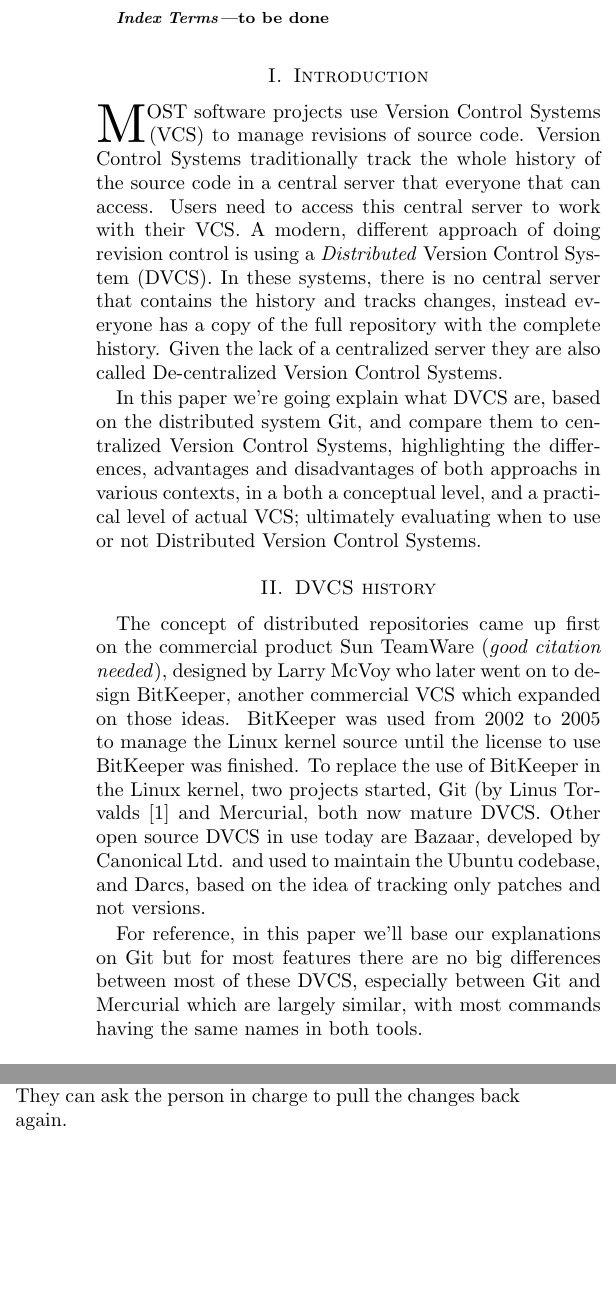
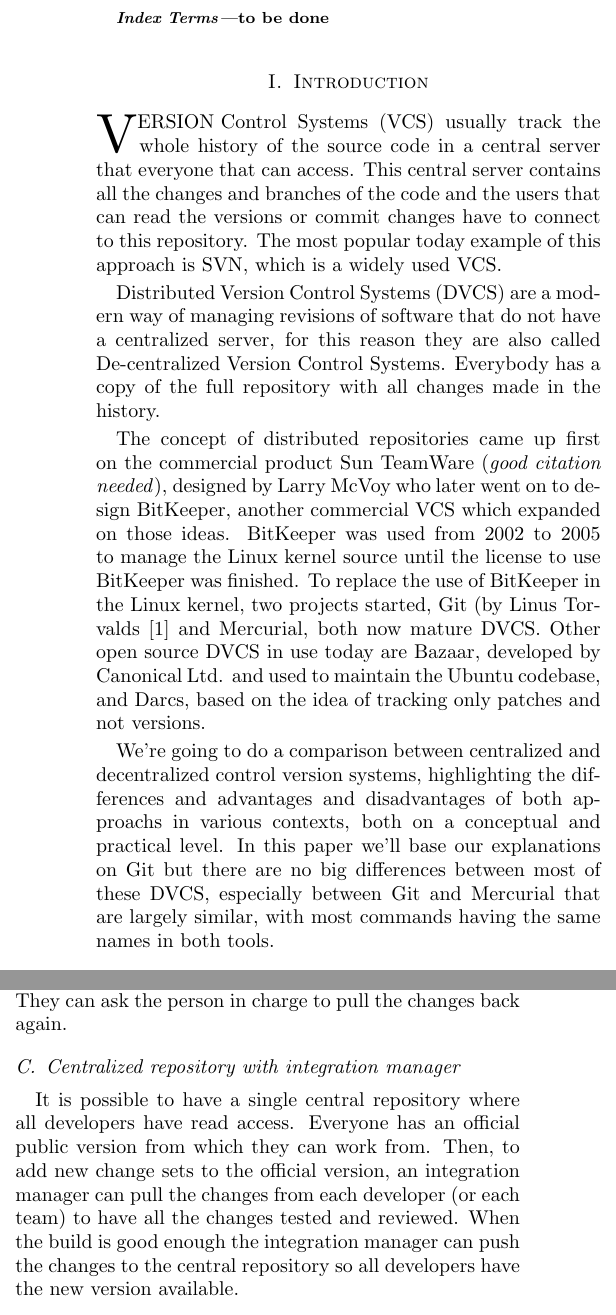
Before and after one commit to nicops/paperapit, a LaTeX paper (paper.tex): two parts of the columns of pages 1 and 2 of 2 before the commit and two parts of the columns of pages 1 and 2 of 3 after it, joined at a grey line, cut so that both start at the same text, the shorter picture padded with empty space. Compiled offline with pdfLaTeX.

Commit message:
Nueva sección Centralized repository with integration manager

```diff
--- a/paper.tex
+++ b/paper.tex
@@ -87,35 +87,31 @@
 %----------------------------------------------------------------------
 \section{Introduction}
 
-% Un detalle que yo corregiría es la Introducción, creo que se  mezclan cosas con diferente
-% nivel de detalle, entonces propondría hacer una intro de muy alto nivel, que se concentre
-% en contar el problema y describir el objetivo del artículo.
-% Por otro lado la reseña histórica iría en una sección aparte.
+%It is given that, in these times, modern software projects need a tool to
+%automatically track changes made in the source files, called Version Control Systems (VCS).
 
-\PARstart Most software projects use Version Control Systems (VCS) to manage revisions
-of source code.
-Version Control Systems traditionally track the whole history of the
-source code in a central server that everyone that can access.
-%This central server contains all the changes and branches of the code and
-%the users that can read the versions or commit changes have to connect
-%to this repository.
-Users need to access this central server to work with their VCS.
-A modern, different approach of doing revision control is using a \emph{Distributed} Version Control System (DVCS).
-In these systems, there is no central server that contains the history and tracks changes,
-instead everyone has a copy of the full repository with the complete history.
-Given the lack of a centralized server they are also called De-centralized Version Control Systems.
+\PARstart Version Control Systems (VCS) usually track the whole history of the
+source code in a central server that everyone that can access. This
+central server contains all the changes and branches of the code and
+the users that can read the versions or commit changes have to connect
+to this repository. The most popular today example of this approach is SVN, which is a
+widely used VCS.
 
-In this paper we're going explain what DVCS are, based on the distributed system Git,
-and compare them to centralized Version Control Systems,
-highlighting the differences, advantages and disadvantages of both approachs in various
-contexts, in a both a conceptual level, and a practical level of actual VCS; ultimately
-evaluating when to use or not Distributed Version Control Systems.
+Distributed Version Control Systems (DVCS) are a modern way of managing
+revisions of software that do not have a centralized server, for this reason
+they are also called De-centralized Version Control Systems. Everybody has a
+copy of the full repository with all changes made in the history.
 
-% Explain DVCS, particulary GIT
-% Comparison between DVCS and CVCS
-% When we should or we shouldn't use it.
-
-
+The concept of distributed repositories came up first on the commercial product
+Sun TeamWare (\emph{good citation needed}), designed by Larry McVoy who later went
+on to design BitKeeper, another commercial VCS which expanded on those ideas.
+BitKeeper was used from 2002 to 2005 to manage the Linux kernel source until
+the license to use BitKeeper was finished.
+To replace the use of BitKeeper in the Linux kernel, two projects started, Git (by
+Linus Torvalds \cite{linusgit} and
+Mercurial, both now mature DVCS. Other open source DVCS in use today are Bazaar,
+developed by Canonical Ltd. and used to maintain the Ubuntu codebase, and Darcs, based on
+the idea of tracking only patches and not versions.
 
 %Vamos a contar cuando surgió esta tecnología y sus principales
 %exponentes en la actualidad. Vamos a basarnos en GIT pero hay muchas
@@ -124,29 +120,18 @@
 %versionado centralizadas y distribuidas, simplemente nombrando las diferencias
 %pero no explicándolas.
 
+We're going to do a comparison between centralized and decentralized control version systems,
+highlighting the differences and advantages and disadvantages of both approachs in various
+contexts, both on a conceptual and practical level. In this paper we'll base our explanations
+on Git but there are no big differences between
+most of these DVCS, especially between Git and Mercurial that are largely similar, with
+most commands having the same names in both tools.
 
 %La idea del paper sería contar las ventajas que puede
 %tener este esquema dentro de un ambiente enterprise de código cerrado, en contraste
 %a un ambiente open source donde el esquema distribuido tiene incluso más sentido.
 
 %Ejemplo de cita \cite{linusgit}
-
-\section{DVCS history}
-
-The concept of distributed repositories came up first on the commercial product
-Sun TeamWare (\emph{good citation needed}), designed by Larry McVoy who later went
-on to design BitKeeper, another commercial VCS which expanded on those ideas.
-BitKeeper was used from 2002 to 2005 to manage the Linux kernel source until
-the license to use BitKeeper was finished.
-To replace the use of BitKeeper in the Linux kernel, two projects started, Git (by
-Linus Torvalds \cite{linusgit} and Mercurial, both now mature DVCS.
-Other open source DVCS in use today are Bazaar,
-developed by Canonical Ltd. and used to maintain the Ubuntu codebase, and Darcs, based on
-the idea of tracking only patches and not versions.
-
-For reference, in this paper we'll base our explanations on Git but for most features there
-are no big differences between most of these DVCS, especially between Git and Mercurial which are
-largely similar, with most commands having the same names in both tools.
 
 
 %----------------------------------------------------------------------
@@ -288,6 +273,10 @@
 
 Then both repositories can be merged togheter into an integration one by pulling from each of them. If there are conflicts which cannot be resolved easily, it is possible to ask the team who caused the conflict to solve it since all history is preserved. Then this team can clone the integration repository and merge it with its working repository. They can ask the person in charge to pull the changes back again.
 
+\subsection{Centralized repository with integration manager}
+It is possible to have a single central repository where all developers have read access. Everyone has an official public version from which they can work from. Then, to add new change sets to the official version, an integration manager can pull the changes from each developer (or each team) to have all the changes tested and reviewed. When the build is good enough the integration manager can push the changes to the central repository so all developers have the new version available.
+
+
 %----------------------------------------------------------------------
 % SECTION IV: Then, why should I use it in my project?
 %----------------------------------------------------------------------
```
